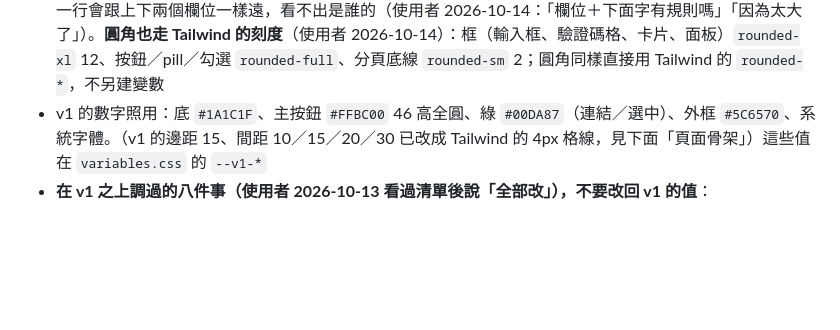
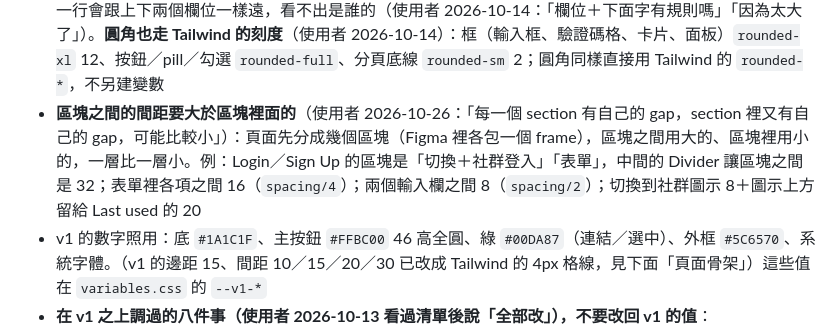
Before and after one commit to bacon927-source/v9bet, a Markdown page: CLAUDE.md, the part around the change. Rendered like a GitHub page; blank space fills up the shorter version.

```diff
--- a/CLAUDE.md
+++ b/CLAUDE.md
@@ -31,6 +31,7 @@
 - **元件**定義在 `tailwind.config.js` 的 plugin（`addComponents`）：`.nav-top` `.btn` `.link-row` `.field` `.tabs/.tab` `.tick` `.divider-label` `.divider` `.social-btn` `.hint` `.error-text` `.otp`，2026-10-16 補上 Figma 已有的設定／引導／面板元件：`.group-label` `.card` `.list-row` `.toggle` `.option-card` `.action-bar` `.nav-top-progress` `.step-hero` `.checklist` `.checklist-row` `.sheet` `.sheet-header` `.sheet-body` `.status-mark`。**頁面只用 utilities 排這些元件，不要在頁面裡重寫一顆按鈕或輸入框**；要新元件就加進 plugin，並補到 `ui-kit.html`（工程師看的參考：token、每個元件的狀態與寫法）和 `ui-guideline.html`（使用規則）
 - **頁面骨架：先定左右邊距，再放頂列，然後內容**（使用者 2026-10-20：「每頁都先訂左右的 padding 然後才設定 header then content」）。外層是 `.page`（`px-4`，左右各 16），裡面依序是 `.nav-top`、`.page-body`；**頂列和內容自己都不帶左右邊距**，所以 ✕、分頁、每一個區塊都對齊在同一條 16 的線上，✕ 的 44 點擊範圍往內延伸。以前是頂列和內容各自處理邊距（頂列 8、內容 16），✕ 跟內容沒對齊。`.action-bar` 在 `.page` 裡但要滿版，所以它用負邊距抵掉 16 再自己補回來。頁面另外加 `min-h-[100dvh]`，示範框不加
 - **間距的名字就是 Tailwind 的數字**（使用者 2026-10-20 選「全部用 Tailwind 數字」）：程式 `gap-2`、`px-4`，Figma 綁 `spacing/2`、`spacing/4`——同一個名字。**程式不另建間距和圓角的 CSS 變數**（使用者 2026-10-20：「Tailwind 有的數值，都用 Tailwind 的，沒有的，我們才建」），`tailwind.config.js` 直接用 Tailwind 預設刻度，元件裡寫 `theme('spacing.7')`、`theme('spacing[0.5]')`；`variables.css` 只放 Tailwind 沒有的（顏色、字級）。**數字是 Tailwind 的刻度編號，不是像素**：`1`＝4、`2`＝8、`3`＝12、`4`＝16、`5`＝20、`8`＝32。**照 Tailwind 的刻度，不另訂子集合**（使用者 2026-10-20：「我們是按 Tailwind 這個 framework 來做」「例外是只沒有在 Tailwind 才叫例外」「你不要自己設」）：Tailwind 刻度上的值都可以用，例如 28 是 `gap-7`，不是例外；**只有不在 Tailwind 刻度上的值才叫例外**，要先問使用者。以前的語意名稱（note／inline／group／gutter／block／action／header）已經拿掉——同一個 16 原本有 `space/16`、`gap-block`、`p-4` 三種寫法，設計和 IT 講不到一塊。用在哪裡：`1` 欄位到它自己的說明或錯誤（`.field` 內建）、`2` 欄位和欄位／勾選和文字（框上方本來有 8 給浮起的標籤，框到框看起來 16）、`3` 卡片、清單、結果頁裡的同一組、`4` 左右邊距（`.page`）和區塊之間（`.page-body` 的 gap，主按鈕上方也是它，直接用 gap 不要包框）、`5` 頂列到第一個內容（每頁一樣）、`8` 分隔線上下和社群圖示之間。`.social-row` 上方多 `5` 給「Last used」標籤（它往上凸 18）。不要寫 `gap-[10px]`，也不要每頁各自加間距；Figma 畫面上每個 gap／padding 都要綁變數。**說明字（`.hint`）和錯誤字放在 `.field` 裡面最後**，貼在框下 4（`spacing/1`）——放成欄位之間的獨立一行會跟上下兩個欄位一樣遠，看不出是誰的（使用者 2026-10-14：「欄位＋下面字有規則嗎」「因為太大了」）。**圓角也走 Tailwind 的刻度**（使用者 2026-10-14）：框（輸入框、驗證碼格、卡片、面板）`rounded-xl` 12、按鈕／pill／勾選 `rounded-full`、分頁底線 `rounded-sm` 2；圓角同樣直接用 Tailwind 的 `rounded-*`，不另建變數
+- **區塊之間的間距要大於區塊裡面的**（使用者 2026-10-26：「每一個 section 有自己的 gap，section 裡又有自己的 gap，可能比較小」）：頁面先分成幾個區塊（Figma 裡各包一個 frame），區塊之間用大的、區塊裡用小的，一層比一層小。例：Login／Sign Up 的區塊是「切換＋社群登入」「表單」，中間的 Divider 讓區塊之間是 32；表單裡各項之間 16（`spacing/4`）；兩個輸入欄之間 8（`spacing/2`）；切換到社群圖示 8＋圖示上方留給 Last used 的 20
 - v1 的數字照用：底 `#1A1C1F`、主按鈕 `#FFBC00` 46 高全圓、綠 `#00DA87`（連結／選中）、外框 `#5C6570`、系統字體。（v1 的邊距 15、間距 10／15／20／30 已改成 Tailwind 的 4px 格線，見下面「頁面骨架」）這些值在 `variables.css` 的 `--v1-*`
 - **在 v1 之上調過的八件事（使用者 2026-10-13 看過清單後說「全部改」），不要改回 v1 的值**：
   1. 輸入框的值 17px（小於 16，iPhone Safari 點進去會放大畫面）；標籤框內 15、浮起來 13
```
Also changed, not shown: FIGMA.md (+1 -1 lines).
